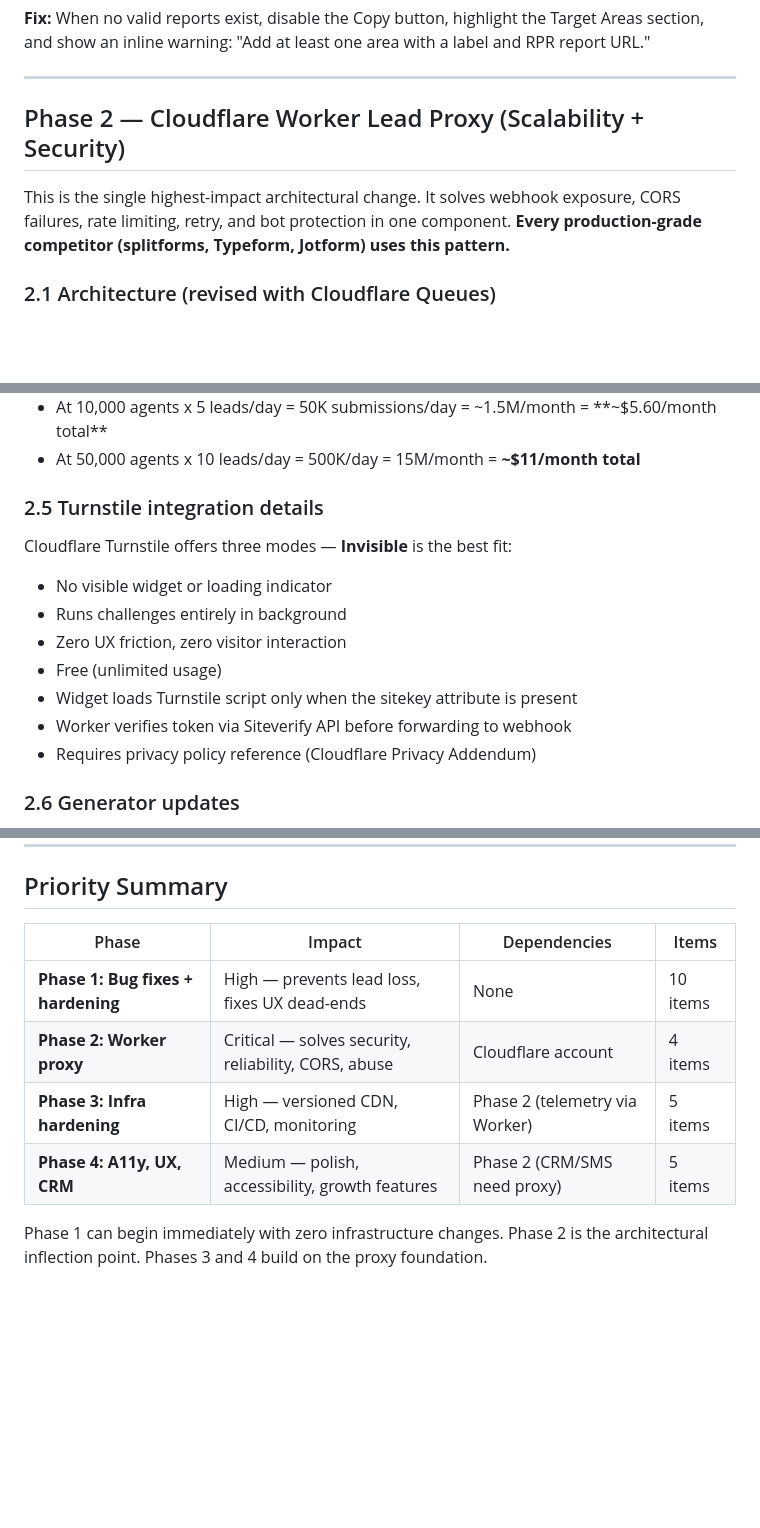
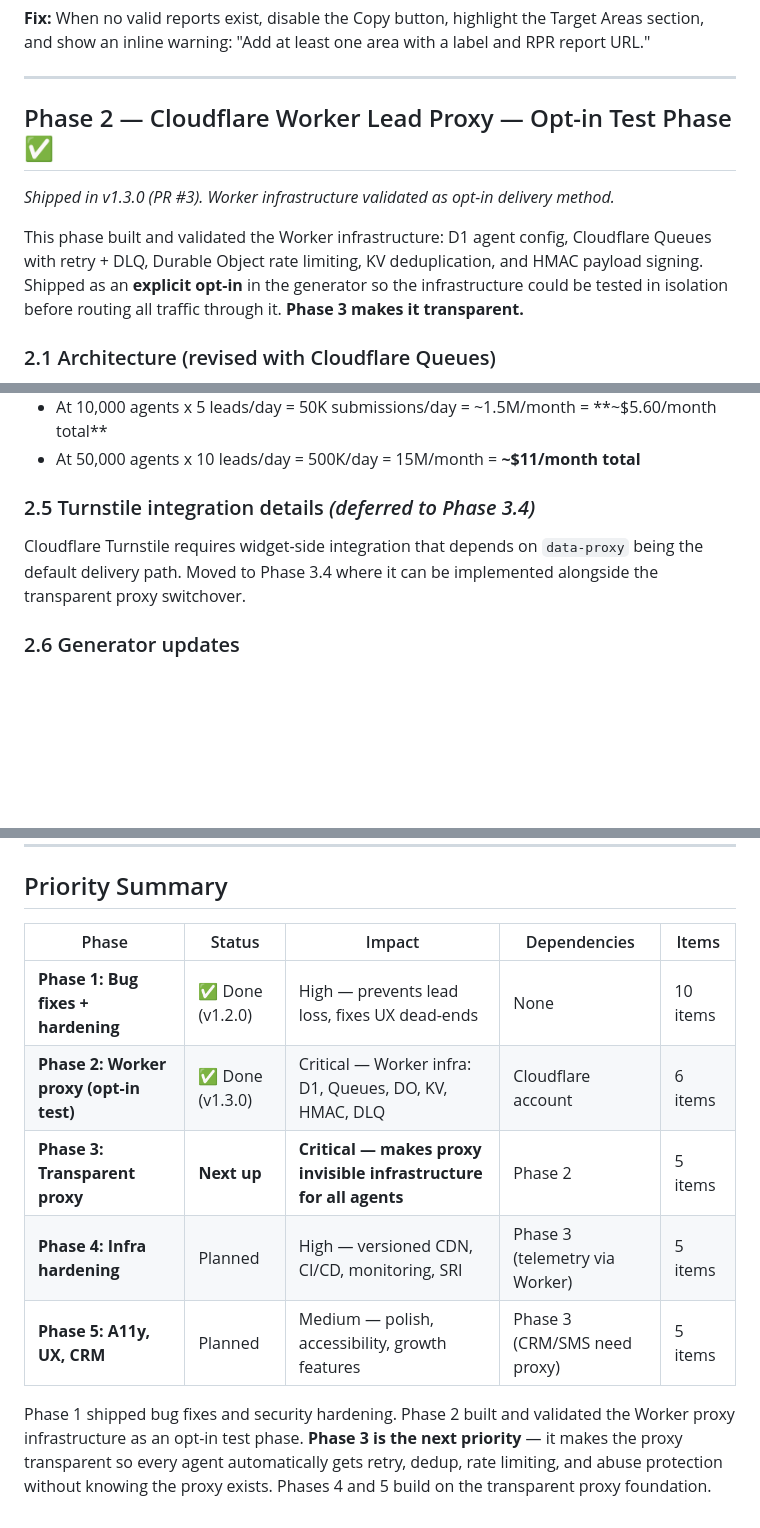
Before and after one commit to reggienicolay/rpr-reports-embed, a Markdown page: docs/RPR_Widget_Improvement_Plan.md, 3 parts joined by grey strips. Rendered like a GitHub page; blank space fills up the shorter version.

```diff
--- a/docs/RPR_Widget_Improvement_Plan.md
+++ b/docs/RPR_Widget_Improvement_Plan.md
@@ -116,9 +118,11 @@ Fixes that should ship before broader adoption. Zero infrastructure cost, high i
 
 ---
 
-## Phase 2 — Cloudflare Worker Lead Proxy (Scalability + Security)
+## Phase 2 — Cloudflare Worker Lead Proxy — Opt-in Test Phase ✅
 
-This is the single highest-impact architectural change. It solves webhook exposure, CORS failures, rate limiting, retry, and bot protection in one component. **Every production-grade competitor (splitforms, Typeform, Jotform) uses this pattern.**
+*Shipped in v1.3.0 (PR #3). Worker infrastructure validated as opt-in delivery method.*
+
+This phase built and validated the Worker infrastructure: D1 agent config, Cloudflare Queues with retry + DLQ, Durable Object rate limiting, KV deduplication, and HMAC payload signing. Shipped as an **explicit opt-in** in the generator so the infrastructure could be tested in isolation before routing all traffic through it. **Phase 3 makes it transparent.**
 
 ### 2.1 Architecture (revised with Cloudflare Queues)
 
@@ -183,17 +187,9 @@ Backwards compatible: widget checks `data-proxy` first, falls back to `data-webh
 - At 10,000 agents x 5 leads/day = 50K submissions/day = ~1.5M/month = **~$5.60/month total**
 - At 50,000 agents x 10 leads/day = 500K/day = 15M/month = **~$11/month total**
 
-### 2.5 Turnstile integration details
+### 2.5 Turnstile integration details *(deferred to Phase 3.4)*
 
-Cloudflare Turnstile offers three modes — **Invisible** is the best fit:
-
-- No visible widget or loading indicator
-- Runs challenges entirely in background
-- Zero UX friction, zero visitor interaction
-- Free (unlimited usage)
-- Widget loads Turnstile script only when the sitekey attribute is present
-- Worker verifies token via Siteverify API before forwarding to webhook
-- Requires privacy policy reference (Cloudflare Privacy Addendum)
+Cloudflare Turnstile requires widget-side integration that depends on `data-proxy` being the default delivery path. Moved to Phase 3.4 where it can be implemented alongside the transparent proxy switchover.
 
 ### 2.6 Generator updates
 
@@ -384,11 +433,12 @@ Cloudflare's pricing model (pay-per-request with generous free tiers) means the
 
 ## Priority Summary
 
-| Phase | Impact | Dependencies | Items |
-|---|---|---|---|
-| **Phase 1: Bug fixes + hardening** | High — prevents lead loss, fixes UX dead-ends | None | 10 items |
-| **Phase 2: Worker proxy** | Critical — solves security, reliability, CORS, abuse | Cloudflare account | 4 items |
-| **Phase 3: Infra hardening** | High — versioned CDN, CI/CD, monitoring | Phase 2 (telemetry via Worker) | 5 items |
-| **Phase 4: A11y, UX, CRM** | Medium — polish, accessibility, growth features | Phase 2 (CRM/SMS need proxy) | 5 items |
+| Phase | Status | Impact | Dependencies | Items |
+|---|---|---|---|---|
+| **Phase 1: Bug fixes + hardening** | ✅ Done (v1.2.0) | High — prevents lead loss, fixes UX dead-ends | None | 10 items |
+| **Phase 2: Worker proxy (opt-in test)** | ✅ Done (v1.3.0) | Critical — Worker infra: D1, Queues, DO, KV, HMAC, DLQ | Cloudflare account | 6 items |
+| **Phase 3: Transparent proxy** | **Next up** | **Critical — makes proxy invisible infrastructure for all agents** | Phase 2 | 5 items |
+| **Phase 4: Infra hardening** | Planned | High — versioned CDN, CI/CD, monitoring, SRI | Phase 3 (telemetry via Worker) | 5 items |
+| **Phase 5: A11y, UX, CRM** | Planned | Medium — polish, accessibility, growth features | Phase 3 (CRM/SMS need proxy) | 5 items |
 
-Phase 1 can begin immediately with zero infrastructure changes. Phase 2 is the architectural inflection point. Phases 3 and 4 build on the proxy foundation.
+Phase 1 shipped bug fixes and security hardening. Phase 2 built and validated the Worker proxy infrastructure as an opt-in test phase. **Phase 3 is the next priority** — it makes the proxy transparent so every agent automatically gets retry, dedup, rate limiting, and abuse protection without knowing the proxy exists. Phases 4 and 5 build on the transparent proxy foundation.
```
Also changed, not shown: other parts of docs/RPR_Widget_Improvement_Plan.md (+72 -17 lines).
